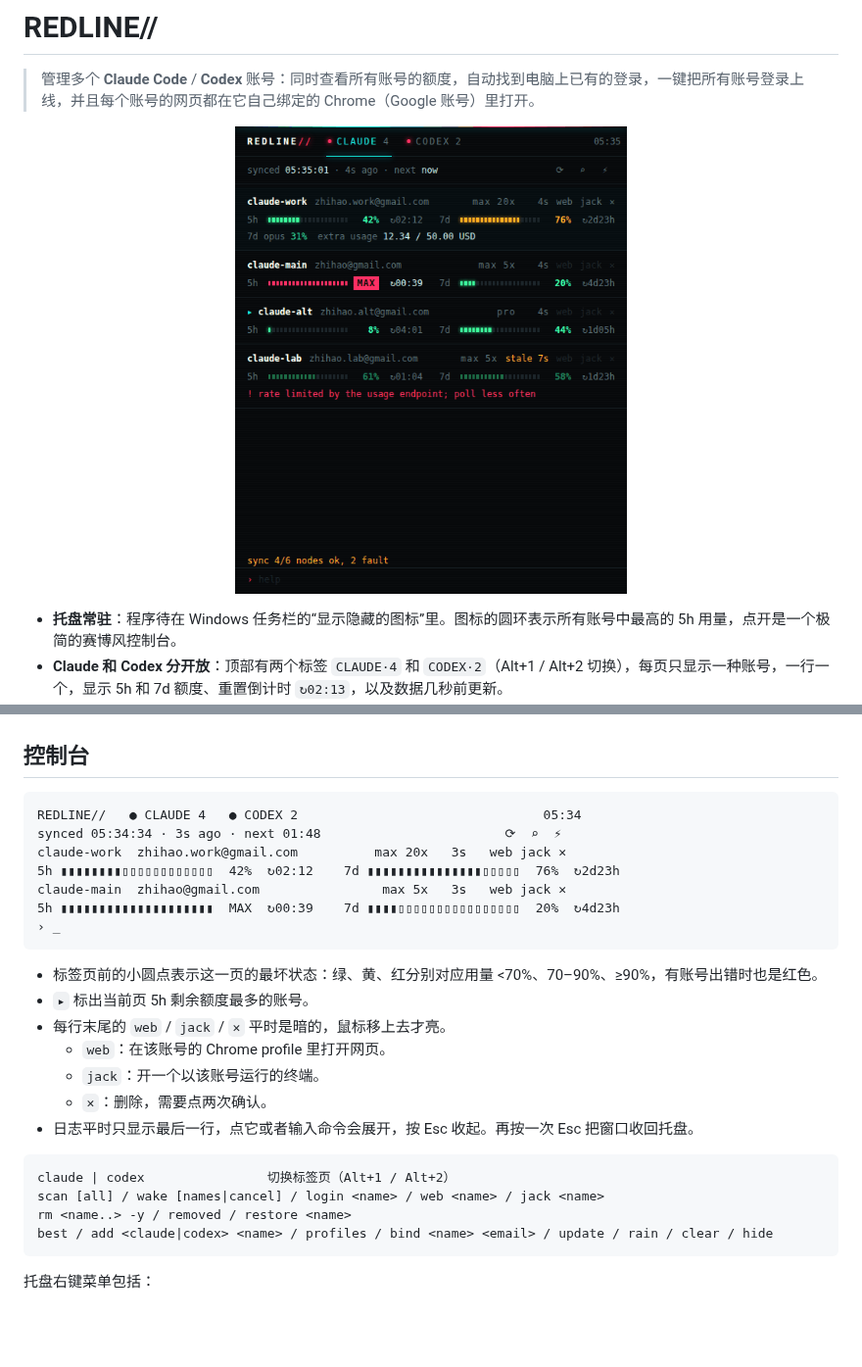
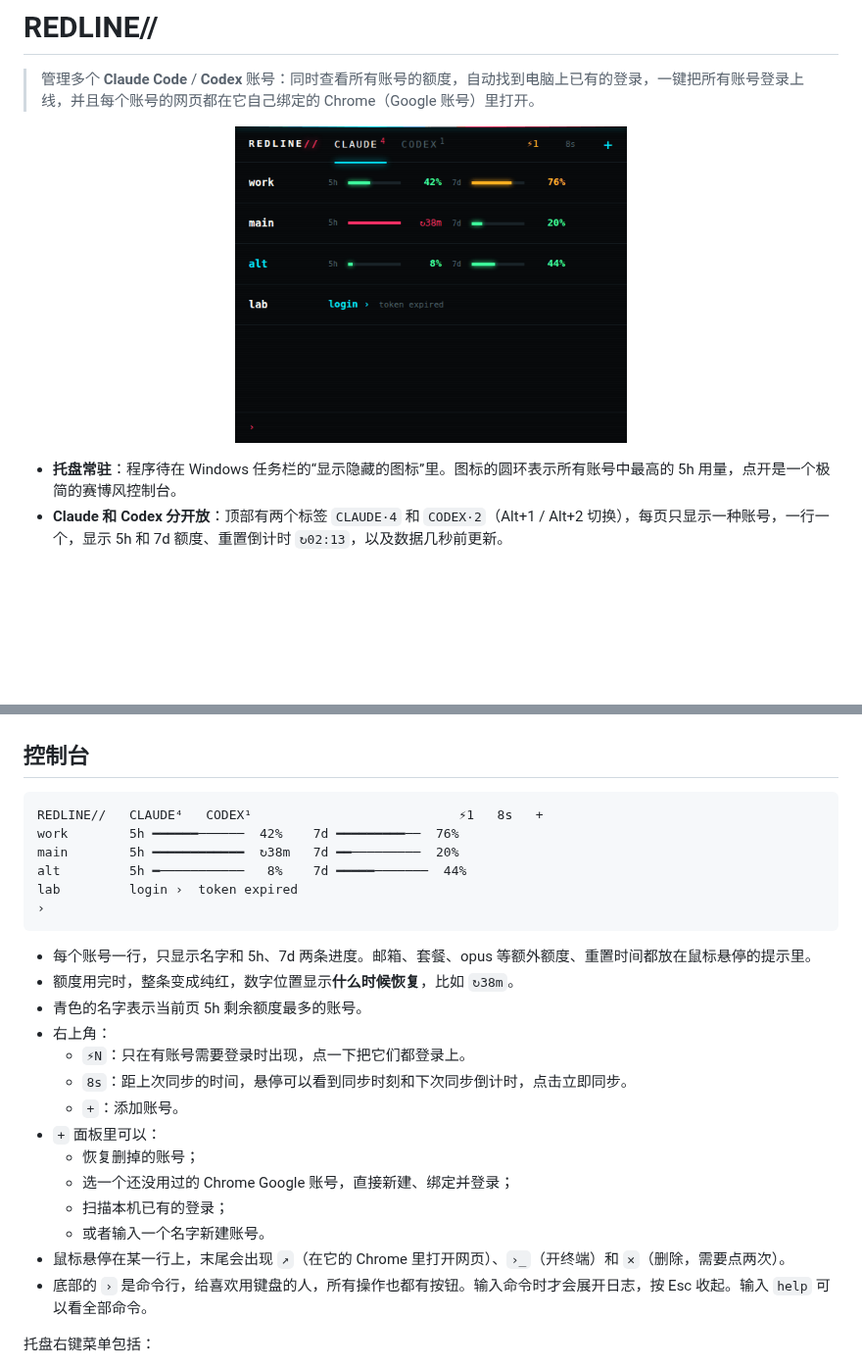
Before and after one commit to tsljgj/agent-management, a Markdown page: README.md, 2 parts joined by grey strips. Shown at 98% size. GitHub-like rendering; pictures changed too: docs/console.png; blank space fills up the shorter version.

````diff
--- a/README.md
+++ b/README.md
@@ -48,29 +48,28 @@ redline web claude-work                     # 在该 profile 里打开 claude.ai
 ## 控制台
 
 ```
-REDLINE//   ● CLAUDE 4   ● CODEX 2                                05:34
-synced 05:34:34 · 3s ago · next 01:48                        ⟳  ⌕  ⚡
-claude-work  zhihao.work@gmail.com          max 20x   3s   web jack ✕
-5h ▮▮▮▮▮▮▮▮▯▯▯▯▯▯▯▯▯▯▯▯  42%  ↻02:12    7d ▮▮▮▮▮▮▮▮▮▮▮▮▮▮▮▯▯▯▯▯  76%  ↻2d23h
-claude-main  zhihao@gmail.com                max 5x   3s   web jack ✕
-5h ▮▮▮▮▮▮▮▮▮▮▮▮▮▮▮▮▮▮▮▮  MAX  ↻00:39    7d ▮▮▮▮▯▯▯▯▯▯▯▯▯▯▯▯▯▯▯▯  20%  ↻4d23h
-› _
+REDLINE//   CLAUDE⁴   CODEX¹                           ⚡1   8s   +
+work        5h ━━━━━━──────  42%    7d ━━━━━━━━━──  76%
+main        5h ━━━━━━━━━━━━  ↻38m   7d ━━─────────  20%
+alt         5h ━───────────   8%    7d ━━━━━───────  44%
+lab         login ›  token expired
+›
 ```
 
-- 标签页前的小圆点表示这一页的最坏状态：绿、黄、红分别对应用量 <70%、70–90%、≥90%，有账号出错时也是红色。
-- `▸` 标出当前页 5h 剩余额度最多的账号。
-- 每行末尾的 `web` / `jack` / `✕` 平时是暗的，鼠标移上去才亮。
-  - `web`：在该账号的 Chrome profile 里打开网页。
-  - `jack`：开一个以该账号运行的终端。
-  - `✕`：删除，需要点两次确认。
-- 日志平时只显示最后一行，点它或者输入命令会展开，按 Esc 收起。再按一次 Esc 把窗口收回托盘。
-
-```
-claude | codex                切换标签页（Alt+1 / Alt+2）
-scan [all] / wake [names|cancel] / login <name> / web <name> / jack <name>
-rm <name..> -y / removed / restore <name>
-best / add <claude|codex> <name> / profiles / bind <name> <email> / update / rain / clear / hide
-```
+- 每个账号一行，只显示名字和 5h、7d 两条进度。邮箱、套餐、opus 等额外额度、重置时间都放在鼠标悬停的提示里。
+- 额度用完时，整条变成纯红，数字位置显示**什么时候恢复**，比如 `↻38m`。
+- 青色的名字表示当前页 5h 剩余额度最多的账号。
+- 右上角：
+  - `⚡N`：只在有账号需要登录时出现，点一下把它们都登录上。
+  - `8s`：距上次同步的时间，悬停可以看到同步时刻和下次同步倒计时，点击立即同步。
+  - `+`：添加账号。
+- `+` 面板里可以：
+  - 恢复删掉的账号；
+  - 选一个还没用过的 Chrome Google 账号，直接新建、绑定并登录；
+  - 扫描本机已有的登录；
+  - 或者输入一个名字新建账号。
+- 鼠标悬停在某一行上，末尾会出现 `↗`（在它的 Chrome 里打开网页）、`›_`（开终端）和 `✕`（删除，需要点两次）。
+- 底部的 `›` 是命令行，给喜欢用键盘的人，所有操作也都有按钮。输入命令时才会展开日志，按 Esc 收起。输入 `help` 可以看全部命令。
 
 托盘右键菜单包括：
 
````
Also changed, not shown: 6 other files.
